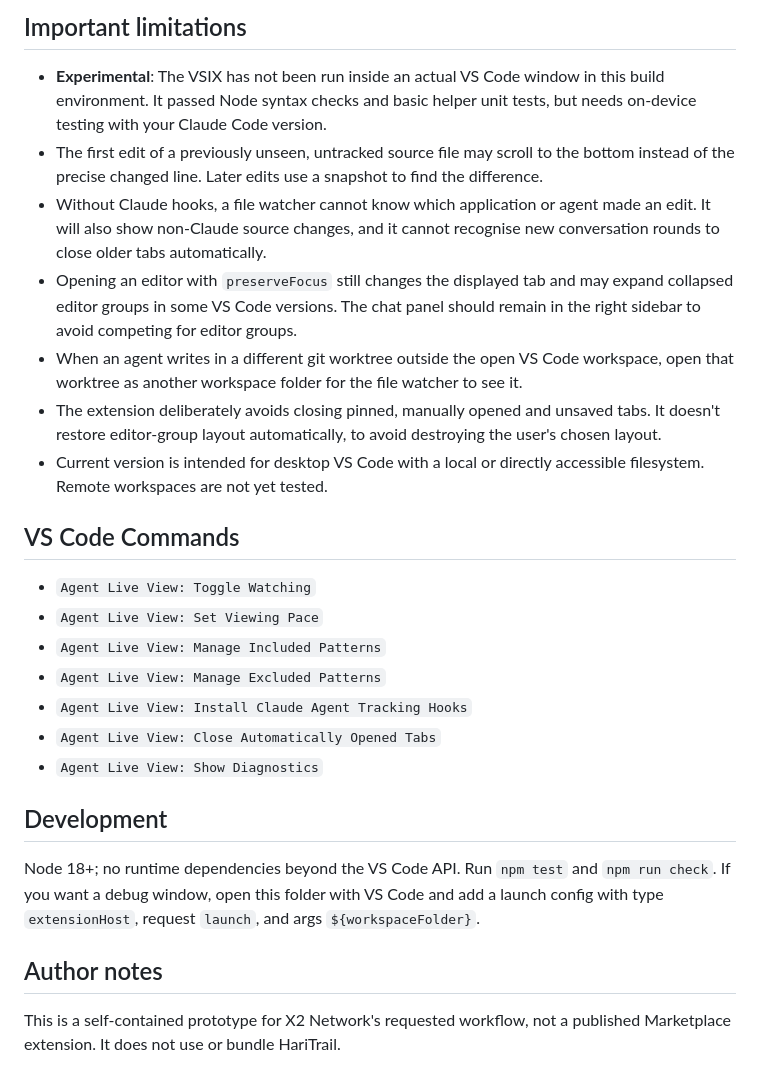
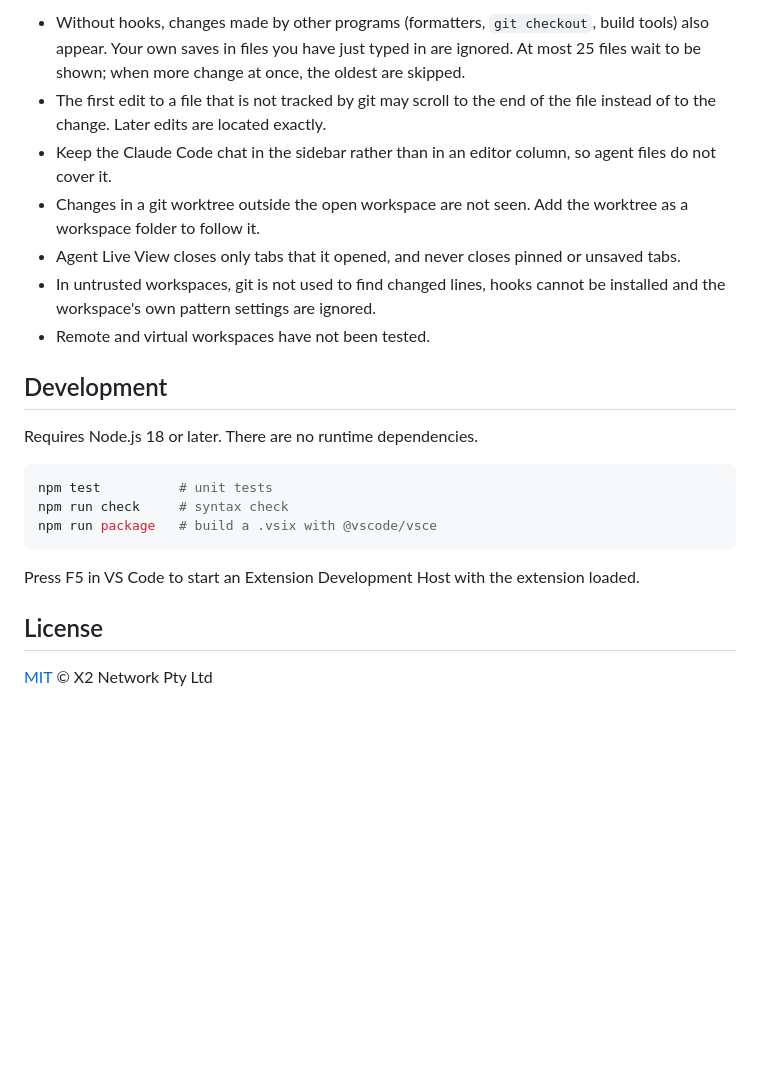
Before and after one commit to craftyfm/x2-agent-live-view, a Markdown page: README.md, the part around one of its changes. GitHub-like rendering; blank space fills up the shorter version.

````diff
--- a/README.md
+++ b/README.md
@@ -138,27 +95,23 @@ Patterns support `*`, `**` and `?`, with forward slash directory separators. Pat
-## Important limitations
-
-- **Experimental**: The VSIX has not been run inside an actual VS Code window in this build environment. It passed Node syntax checks and basic helper unit tests, but needs on-device testing with your Claude Code version.
-- The first edit of a previously unseen, untracked source file may scroll to the bottom instead of the precise changed line. Later edits use a snapshot to find the difference.
-- Without Claude hooks, a file watcher cannot know which application or agent made an edit. It will also show non-Claude source changes, and it cannot recognise new conversation rounds to close older tabs automatically.
-- Opening an editor with `preserveFocus` still changes the displayed tab and may expand collapsed editor groups in some VS Code versions. The chat panel should remain in the right sidebar to avoid competing for editor groups.
-- When an agent writes in a different git worktree outside the open VS Code workspace, open that worktree as another workspace folder for the file watcher to see it.
-- The extension deliberately avoids closing pinned, manually opened and unsaved tabs. It doesn't restore editor-group layout automatically, to avoid destroying the user's chosen layout.
-- Current version is intended for desktop VS Code with a local or directly accessible filesystem. Remote workspaces are not yet tested.
-
-## VS Code Commands
-
-- `Agent Live View: Toggle Watching`
-- `Agent Live View: Set Viewing Pace`
-- `Agent Live View: Manage Included Patterns`
-- `Agent Live View: Manage Excluded Patterns`
-- `Agent Live View: Install Claude Agent Tracking Hooks`
-- `Agent Live View: Close Automatically Opened Tabs`
-- `Agent Live View: Show Diagnostics`
+- Without hooks, changes made by other programs (formatters, `git checkout`, build tools) also appear. Your own saves in files you have just typed in are ignored. At most 25 files wait to be shown; when more change at once, the oldest are skipped.
+- The first edit to a file that is not tracked by git may scroll to the end of the file instead of to the change. Later edits are located exactly.
+- Keep the Claude Code chat in the sidebar rather than in an editor column, so agent files do not cover it.
+- Changes in a git worktree outside the open workspace are not seen. Add the worktree as a workspace folder to follow it.
+- Agent Live View closes only tabs that it opened, and never closes pinned or unsaved tabs.
+- In untrusted workspaces, git is not used to find changed lines, hooks cannot be installed and the workspace's own pattern settings are ignored.
+- Remote and virtual workspaces have not been tested.
 
 ## Development
 
-Node 18+; no runtime dependencies beyond the VS Code API. Run `npm test` and `npm run check`. If you want a debug window, open this folder with VS Code and add a launch config with type `extensionHost`, request `launch`, and args `${workspaceFolder}`.
+Requires Node.js 18 or later. There are no runtime dependencies.
 
-## Author notes
+```bash
+npm test          # unit tests
+npm run check     # syntax check
+npm run package   # build a .vsix with @vscode/vsce
+```
 
-This is a self-contained prototype for X2 Network's requested workflow, not a published Marketplace extension. It does not use or bundle HariTrail.
+Press F5 in VS Code to start an Extension Development Host with the extension loaded.
+
+## License
+
+[MIT](LICENSE) © X2 Network Pty Ltd
````
Also changed, not shown: other parts of README.md (+76 -119 lines), CHANGELOG.md (added, +26 -0 lines), images/banner.png (added), images/icon.png (added), images/x2-logo.png (added), 8 other files.
